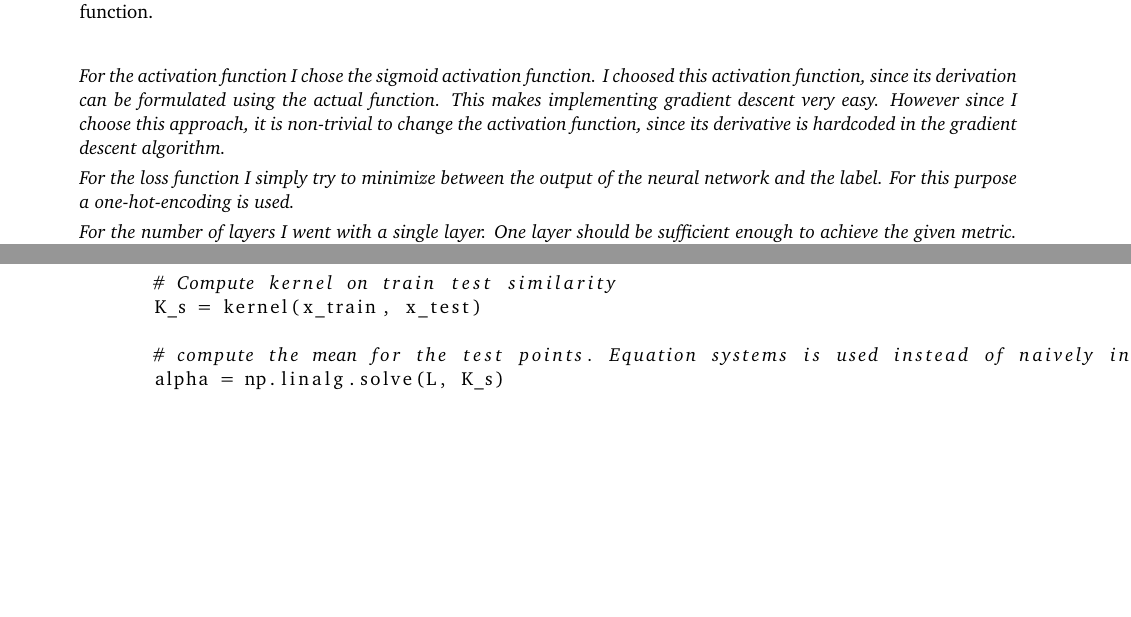
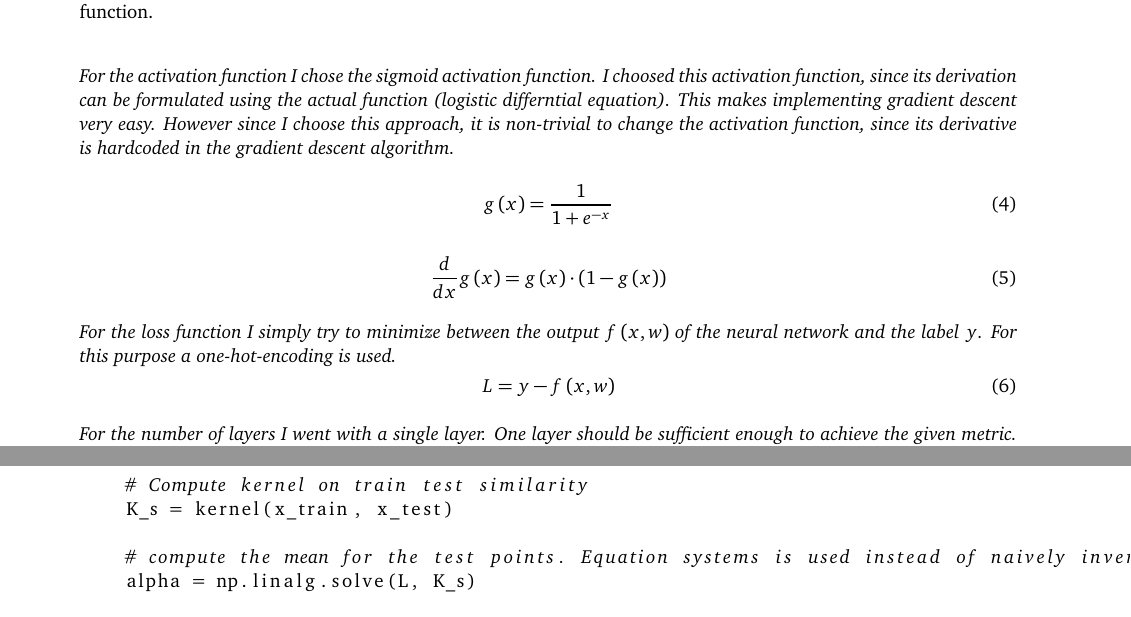
Before and after one commit to iblub1/Statistical-Machine-Learning-Exercises, a LaTeX problem sheet (Exercise4/homework.tex, which reads Exercise4/nn.tex): two parts of pages 2 and 9 of 9 before the commit and two parts of pages 2 and 10 of 10 after it, joined at a grey line, cut so that both start at the same text, the shorter picture padded with empty space. The pictures show the PDF file Exercise4/homework.pdf that the author committed with the source.

Commit message:
Added equations for Neural network loss and activation function

```diff
--- a/Exercise4/nn.tex
+++ b/Exercise4/nn.tex
@@ -20,9 +20,18 @@ Show how the misclassification error (in percentage) on the testing set evolves
 Hint: if your network does not learn, check how the network parameters change and plot the trend of your loss function.
 
 \begin{answer}
-For the activation function I chose the sigmoid activation function. I choosed this activation function, since its derivation can be formulated using the actual function. This makes implementing gradient descent very easy. However since I choose this approach, it is non-trivial to change the activation function, since its derivative is hardcoded in the gradient descent algorithm.
+For the activation function I chose the sigmoid activation function. I choosed this activation function, since its derivation can be formulated using the actual function (logistic differntial equation). This makes implementing gradient descent very easy. However since I choose this approach, it is non-trivial to change the activation function, since its derivative is hardcoded in the gradient descent algorithm.
+\begin{equation}
+	g(x)=\frac{1}{1+e^{-x}}
+\end{equation}
+\begin{equation}
+	\frac{d}{dx}g(x)=g(x)\cdot (1-g(x))
+\end{equation}
 
-For the loss function I simply try to minimize between the output of the neural network and the label. For this purpose a one-hot-encoding is used.
+For the loss function I simply try to minimize between the output $f(x,w)$ of the neural network and the label $y$. For this purpose a one-hot-encoding is used.
+\begin{equation}
+	L=y-f(x,w)
+\end{equation}
 
 For the number of layers I went with a single layer. One layer should be sufficient enough to achieve the given metric. It is also easy to train and easy to implement.
 
```
Also changed, not shown: Exercise4/homework.pdf.
